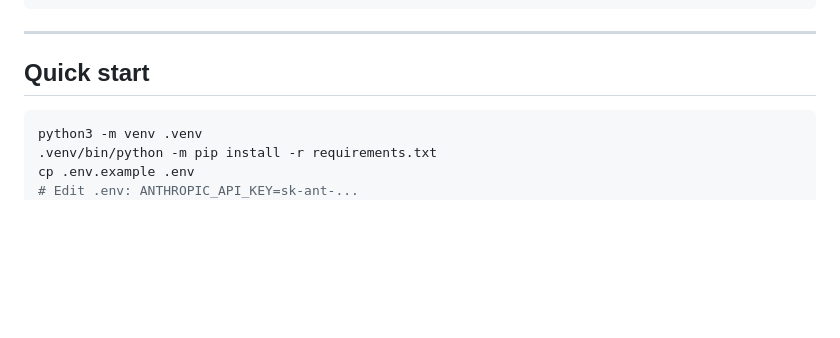
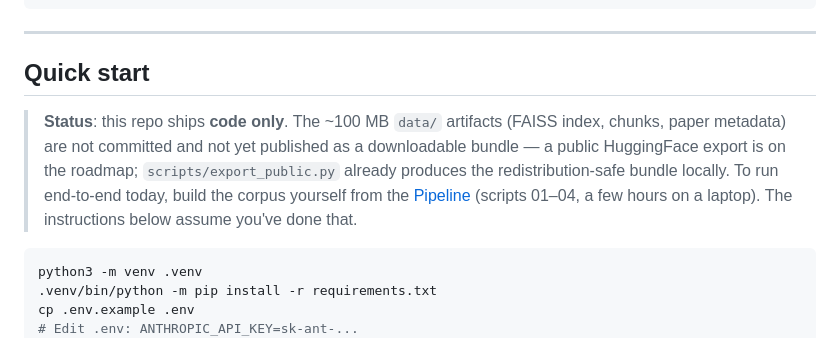
Before and after one commit to xingyang-yu/cyber-witten, a Markdown page: README.md, the part around the change. Drawn GitHub-style; blank space fills up the shorter version.

Commit message:
README: clarify Quick Start needs a locally-built corpus
A fresh clone has no data/index/bge.faiss — the previous Quick Start
implied 'pip install + run' would work end-to-end, which it doesn't.
Adds a Status callout pointing readers at the Pipeline section for
building the corpus locally (a public HuggingFace bundle is on the
roadmap but not yet up; export_public.py already produces it locally).

````diff
--- a/README.md
+++ b/README.md
@@ -97,6 +97,8 @@ The retriever picks the canonical paper for each topic (1991 mirror-manifolds, 2
 ---
 
 ## Quick start
+
+> **Status**: this repo ships **code only**. The ~100 MB `data/` artifacts (FAISS index, chunks, paper metadata) are not committed and not yet published as a downloadable bundle — a public HuggingFace export is on the roadmap; `scripts/export_public.py` already produces the redistribution-safe bundle locally. To run end-to-end today, build the corpus yourself from the [Pipeline](#pipeline-scripts-in-execution-order) (scripts 01–04, a few hours on a laptop). The instructions below assume you've done that.
 
 ```bash
 python3 -m venv .venv
````
